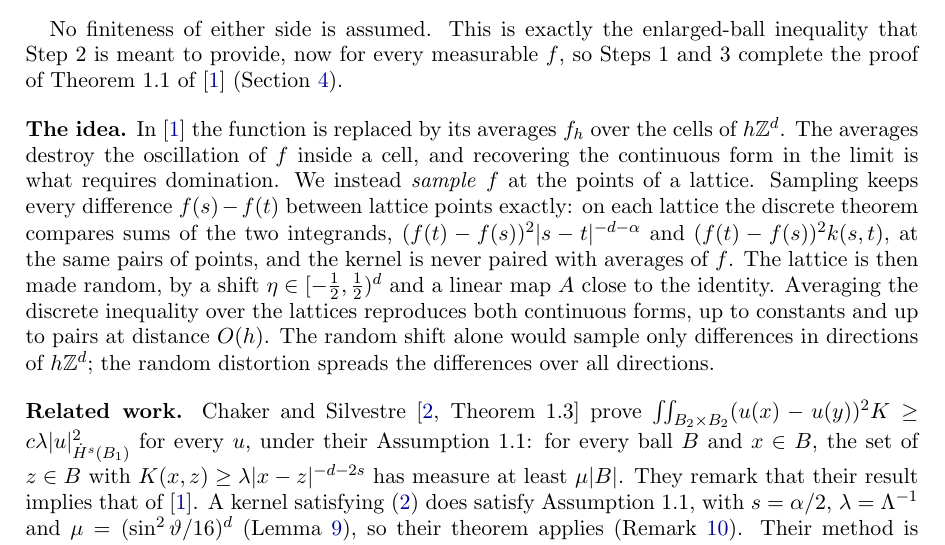
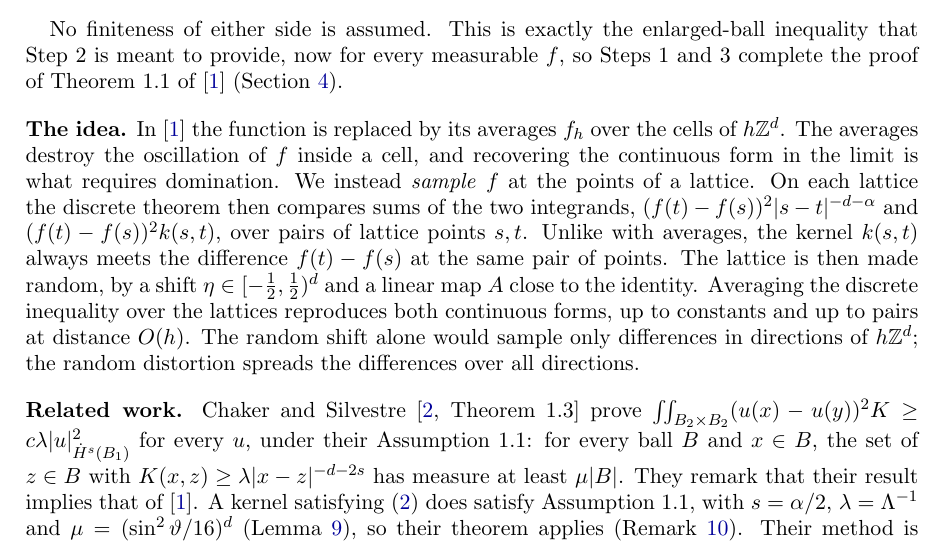
Before and after one commit to dbenbenn/quadratic-forms-sobolev-lean, a LaTeX paper (paper/gap-note.tex): part of page 2 of 9, cut so that both start at the same text. Compiled offline with pdfLaTeX.

Commit message:
Gap note, The idea: clearer statement of why sampling keeps f and k together
Co-Authored-By: Claude Opus 5.5 <noreply@anthropic.com>
Claude-Session: https://claude.ai/code/session_01PXBqid9AnSBysyuMJJ3aeH

```diff
--- a/paper/gap-note.tex
+++ b/paper/gap-note.tex
@@ -109,10 +109,10 @@ Theorem~1.1 of \cite{BKS} (Section~\ref{sec:consequences}).
 \medskip\noindent\textbf{The idea.} In \cite{BKS} the function is replaced by its averages
 $f_h$ over the cells of $h\Z^d$. The averages destroy the oscillation of $f$ inside a cell, and
 recovering the continuous form in the limit is what requires domination. We instead
-\emph{sample} $f$ at the points of a lattice. Sampling keeps every difference $f(s)-f(t)$ between
-lattice points exactly: on each lattice the discrete theorem compares sums of the two integrands,
-$(f(t)-f(s))^2\norm{s-t}^{-d-\alpha}$ and $(f(t)-f(s))^2k(s,t)$, at the same pairs of points, and
-the kernel is never paired with averages of $f$. The lattice is then made random, by a shift
+\emph{sample} $f$ at the points of a lattice. On each lattice the discrete theorem then compares
+sums of the two integrands, $(f(t)-f(s))^2\norm{s-t}^{-d-\alpha}$ and $(f(t)-f(s))^2k(s,t)$, over
+pairs of lattice points $s,t$. Unlike with averages, the kernel $k(s,t)$ always meets the
+difference $f(t)-f(s)$ at the same pair of points. The lattice is then made random, by a shift
 $\eta\in[-\tfrac12,\tfrac12)^d$ and a linear map $A$ close to the identity. Averaging the discrete
 inequality over the lattices reproduces both continuous forms, up to constants and up to pairs at
 distance $O(h)$. The random shift alone would sample only differences in directions of $h\Z^d$;
```
Also changed, not shown: paper/gap-note.pdf.
